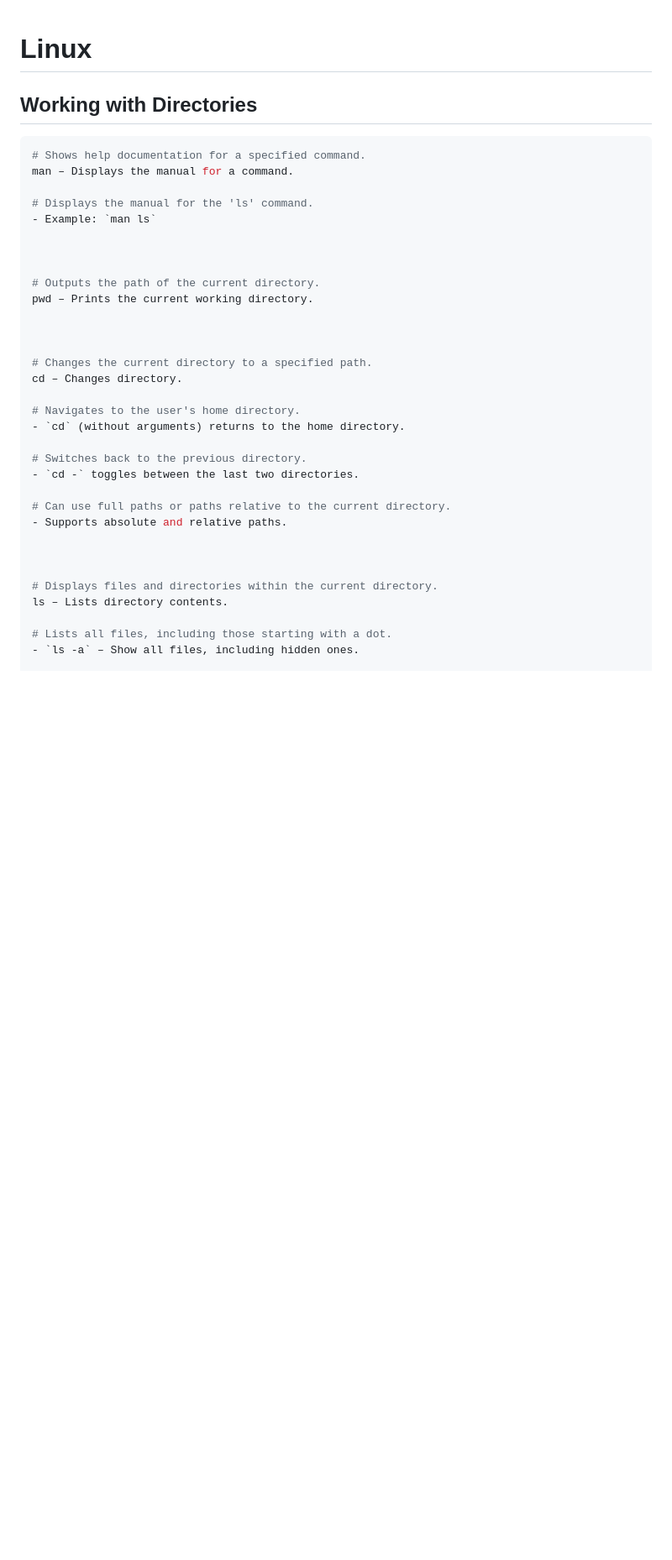
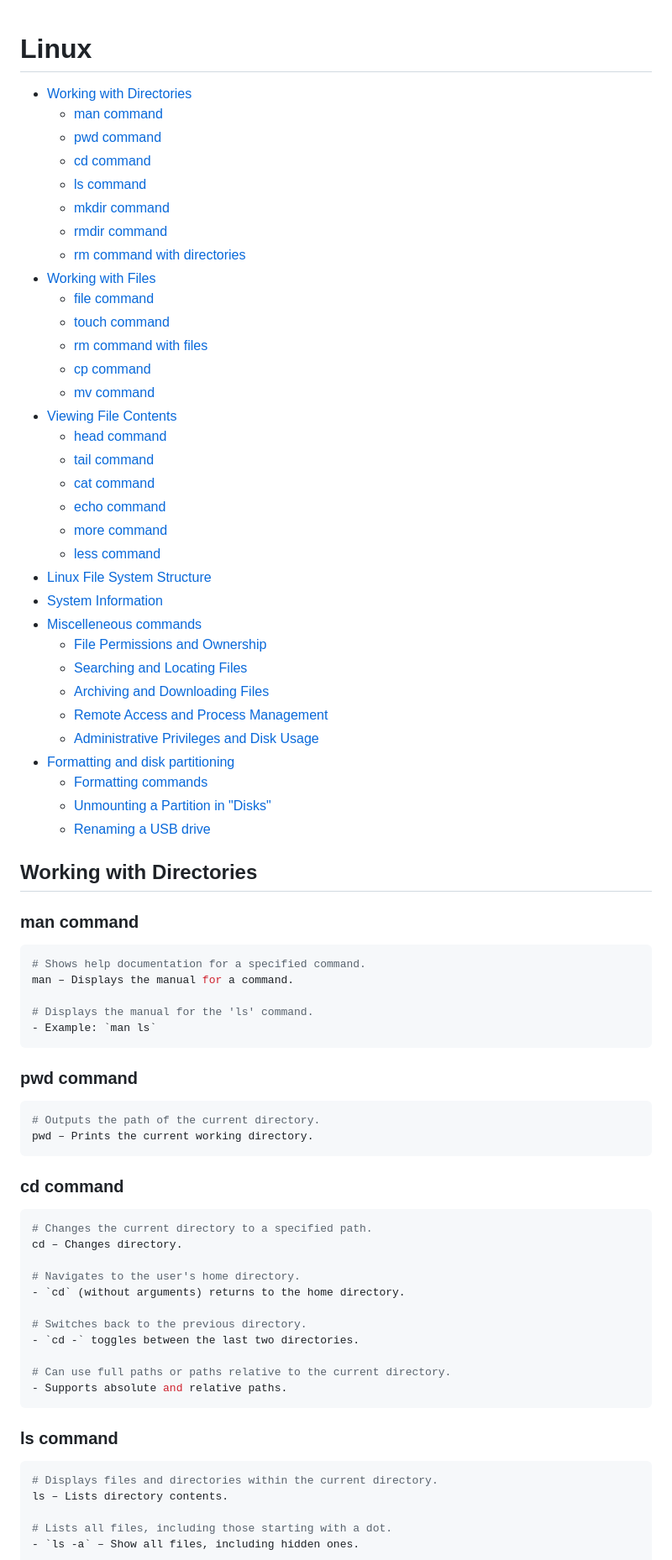
Before and after one commit to mugabiBenjamin/research, a Markdown page: linuxOs.md, the part around one of its changes. Shown at 84% size. Drawn GitHub-style; blank space fills up the shorter version.

Commit message:
Add table of content in linuxOs file

````diff
--- a/linuxOs.md
+++ b/linuxOs.md
@@ -1,6 +1,42 @@
 # Linux
 
+- [Working with Directories](#working-with-directories)
+  - [man command](#man-command)
+  - [pwd command](#pwd-command)
+  - [cd command](#cd-command)
+  - [ls command](#ls-command)
+  - [mkdir command](#mkdir-command)
+  - [rmdir command](#rmdir-command)
+  - [rm command with directories](#rm-command-with-directories)
+- [Working with Files](#working-with-files)
+  - [file command](#file-command)
+  - [touch command](#touch-command)
+  - [rm command with files](#rm-command-with-files)
+  - [cp command](#cp-command)
+  - [mv command](#mv-command)
+- [Viewing File Contents](#viewing-file-contents)
+  - [head command](#head-command)
+  - [tail command](#tail-command)
+  - [cat command](#cat-command)
+  - [echo command](#echo-command)
+  - [more command](#more-command)
+  - [less command](#less-command)
+- [Linux File System Structure](#linux-file-system-structure)
+- [System Information](#system-information)
+- [Miscelleneous commands](#miscelleneous-commands)
+  - [File Permissions and Ownership](#file-permissions-and-ownership)
+  - [Searching and Locating Files](#searching-and-locating-files)
+  - [Archiving and Downloading Files](#archiving-and-downloading-files)
+  - [Remote Access and Process Management](#remote-access-and-process-management)
+  - [Administrative Privileges and Disk Usage](#administrative-privileges-and-disk-usage)
+- [Formatting and disk partitioning](#formatting-and-disk-partitioning)
+  - [Formatting commands](#formatting-commands)
+  - [Unmounting a Partition in "Disks"](#unmounting-a-partition-in-disks)
+  - [Renaming a USB drive](#renaming-a-usb-drive)
+
 ## Working with Directories
+
+### man command
 
 ```bash
 # Shows help documentation for a specified command.
@@ -8,14 +44,18 @@ man – Displays the manual for a command.
 
 # Displays the manual for the 'ls' command.
 - Example: `man ls`
+```
 
+### pwd command
 
-
+```bash
 # Outputs the path of the current directory.
 pwd – Prints the current working directory.
+```
 
+### cd command
 
-
+```bash
 # Changes the current directory to a specified path.
 cd – Changes directory.
 
@@ -27,9 +67,11 @@ cd – Changes directory.
 
 # Can use full paths or paths relative to the current directory.
 - Supports absolute and relative paths.
+```
 
+### ls command
 
-
+```bash
 # Displays files and directories within the current directory.
 ls – Lists directory contents.
 
````
Also changed, not shown: other parts of linuxOs.md (+60 -13 lines).
